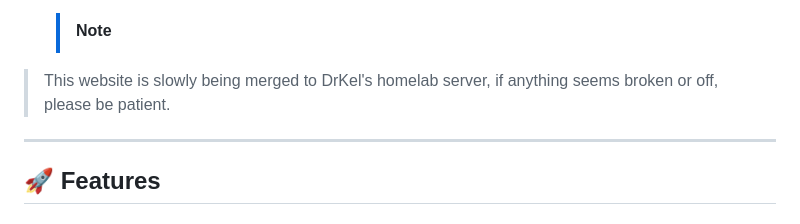
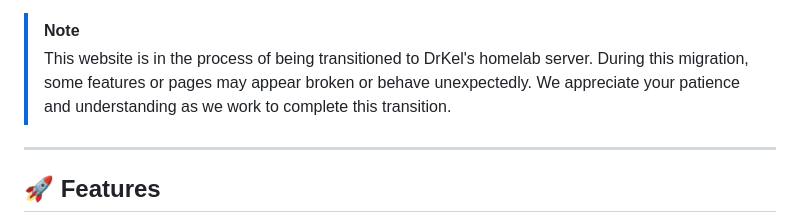
Before and after one commit to NetKnightsClub/NetKnights-Website, a Markdown page: README.md, the part around the change. GitHub-like rendering.

```diff
--- a/README.md
+++ b/README.md
@@ -29,8 +29,10 @@ Built with:
 - 🎨 **SCSS**
   For that extra flair (and frustration).
 
-  > [!NOTE]
-> This website is slowly being merged to DrKel's homelab server, if anything seems broken or off, please be patient.
+> [!NOTE]
+> This website is in the process of being transitioned to DrKel's homelab server.
+> During this migration, some features or pages may appear broken or behave unexpectedly.
+> We appreciate your patience and understanding as we work to complete this transition.
 
 ---
 
```
